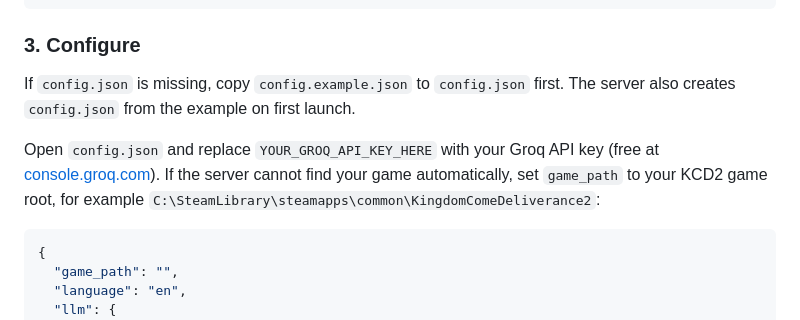
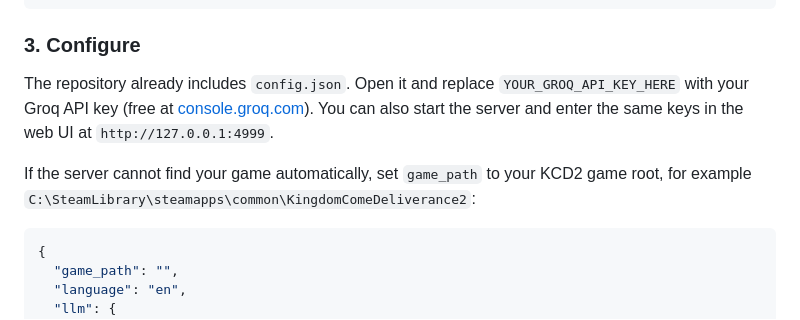
Before and after one commit to KRYSYS1/KCD2.AI.NPC, a Markdown page: README.md, the part around the change. Drawn GitHub-style.

Commit message:
Fix README config instructions

````diff
--- a/README.md
+++ b/README.md
@@ -58,9 +58,9 @@ pip install -r requirements.txt
 
 ### 3. Configure
 
-If `config.json` is missing, copy `config.example.json` to `config.json` first. The server also creates `config.json` from the example on first launch.
+The repository already includes `config.json`. Open it and replace `YOUR_GROQ_API_KEY_HERE` with your Groq API key (free at [console.groq.com](https://console.groq.com)). You can also start the server and enter the same keys in the web UI at `http://127.0.0.1:4999`.
 
-Open `config.json` and replace `YOUR_GROQ_API_KEY_HERE` with your Groq API key (free at [console.groq.com](https://console.groq.com)). If the server cannot find your game automatically, set `game_path` to your KCD2 game root, for example `C:\SteamLibrary\steamapps\common\KingdomComeDeliverance2`:
+If the server cannot find your game automatically, set `game_path` to your KCD2 game root, for example `C:\SteamLibrary\steamapps\common\KingdomComeDeliverance2`:
 
 ```json
 {
````
